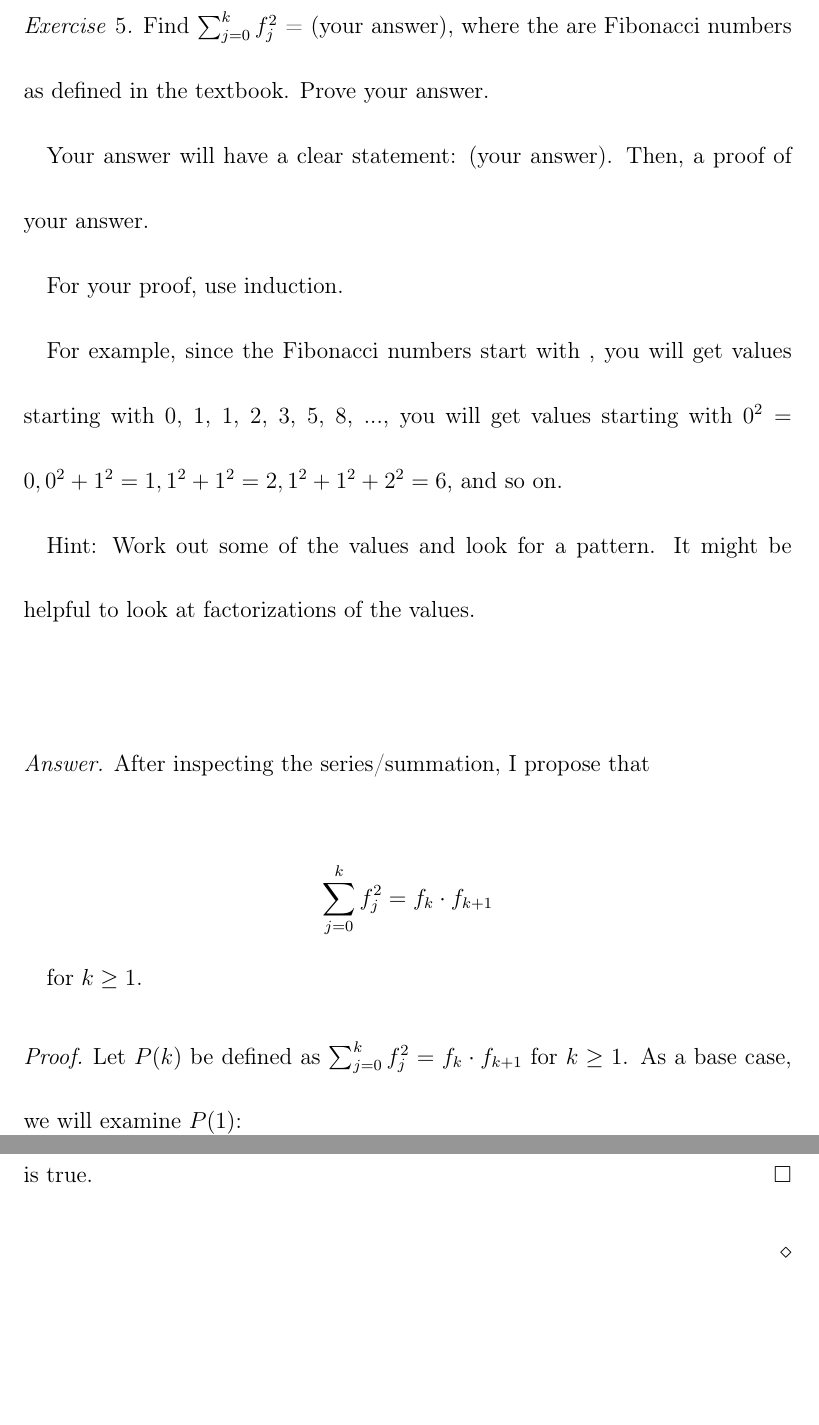
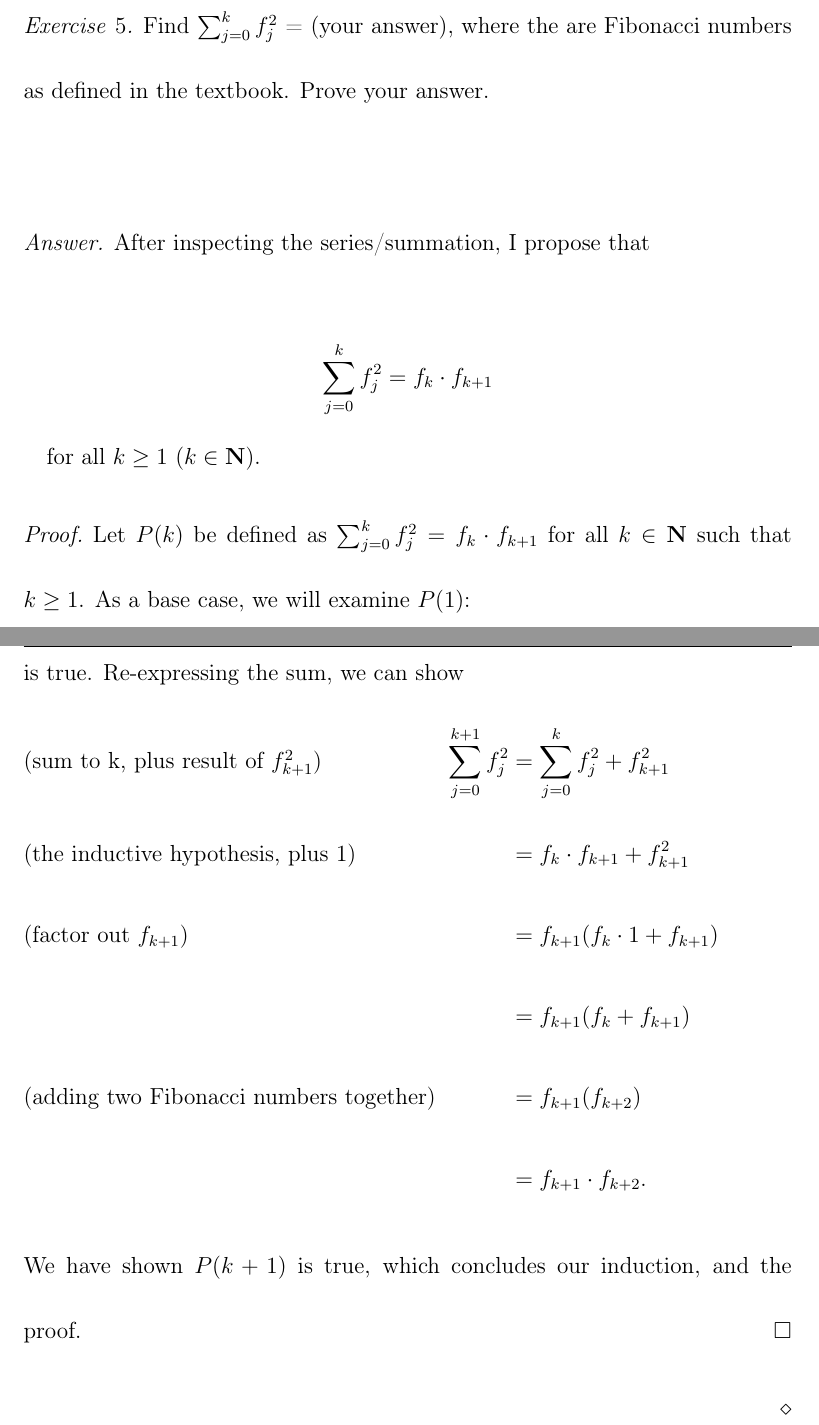
Before and after one commit to ndrewwm/math-287, a LaTeX problem sheet (homework/moorea-fa21-math-287-hw-5.tex): two parts of pages 9 and 10 of 10, joined at a grey line, cut so that both start at the same text, the shorter picture padded with empty space. Compiled offline with pdfLaTeX.

Commit message:
Done with question 5

```diff
--- a/homework/moorea-fa21-math-287-hw-5.tex
+++ b/homework/moorea-fa21-math-287-hw-5.tex
@@ -168,20 +168,18 @@ We have shown that
 
 %
 %
-% Question 5
+% Question 5 (done)
 %
 %
 \newpage
 \begin{exer}
-Find $\sum_{j = 0}^k f^2_j$ = (your answer), where the are Fibonacci numbers as defined in the textbook. Prove your answer.
-
-Your answer will have a clear statement: (your answer). Then, a proof of your answer.
-
-For your proof, use induction.
-
-For example, since the Fibonacci numbers start with , you will get values starting with 0, 1, 1, 2, 3, 5, 8, ..., you will get values starting with $0^2 = 0, 0^2 + 1^2 = 1, 1^2 + 1^2 = 2, 1^2 + 1^2 + 2^2 = 6$, and so on.
-
-Hint: Work out some of the values and look for a pattern. It might be helpful to look at factorizations of the values.
+Find $\sum_{j = 0}^k f^2_j$ = (your answer), where the are Fibonacci numbers as defined in the textbook. Prove your answer. % Your answer will have a clear statement: (your answer). Then, a proof of your answer.
+%
+% For your proof, use induction.
+%
+% For example, since the Fibonacci numbers start with , you will get values starting with 0, 1, 1, 2, 3, 5, 8, ..., you will get values starting with $0^2 = 0, 0^2 + 1^2 = 1, 1^2 + 1^2 = 2, 1^2 + 1^2 + 2^2 = 6$, and so on.
+%
+% Hint: Work out some of the values and look for a pattern. It might be helpful to look at factorizations of the values.
 \end{exer}
 
 \begin{answer}
@@ -191,10 +189,10 @@ $$
 \sum_{j = 0}^{k} f^2_j = f_k \cdot f_{k + 1}
 $$
 
-for $k \geq 1$.
+for all $k \geq 1$ ($k \in \bfN$).
 
 \begin{proof}
-Let $P(k)$ be defined as $\sum_{j = 0}^{k} f^2_j = f_k \cdot f_{k + 1}$ for $k \geq 1$. As a base case, we will examine $P(1)$:
+Let $P(k)$ be defined as $\sum_{j = 0}^{k} f^2_j = f_k \cdot f_{k + 1}$ for all $k \in \bfN$ such that $k \geq 1$. As a base case, we will examine $P(1)$:
 
 \begin{align*}
 \sum_{j = 0}^1 f^2_j = 0^2 + 1^2 = 0 + 1 &= 1 \\
@@ -204,7 +202,15 @@ f_1 \cdot f_{2} = 1 \cdot 1 &= 1.
 We know $P(k)$ is true for some $k$. Let us assume $P(k)$ is true, and use this to show that $P(k + 1)$ is also true. That is, we intend to show that $P(k + 1)$,
 $$
 \sum_{j = 0}^{k + 1} f^2_j = f_{k + 1} \cdot f_{k + 2}
-$$ is true.
+$$ is true. Re-expressing the sum, we can show
+\begin{align*}
+\sum_{j = 0}^{k + 1} f^2_j &= \sum_{j = 0}^{k} f^2_j + f^2_{k + 1} \tag{sum to k, plus result of $f^2_{k + 1}$} \\
+                           &= f_k \cdot f_{k + 1} + f^2_{k + 1} \tag{the inductive hypothesis, plus 1} \\
+                           &= f_{k + 1} (f_k \cdot 1 + f_{k + 1}) \tag{factor out $f_{k + 1}$} \\
+                           &= f_{k + 1} (f_k + f_{k + 1}) \\
+                           &= f_{k + 1} (f_{k + 2}) \tag{adding two Fibonacci numbers together} \\
+                           &= f_{k + 1} \cdot f_{k + 2}.
+\end{align*} We have shown $P(k + 1)$ is true, which concludes our induction, and the proof.
 \end{proof}
 
 \end{answer}
```
Also changed, not shown: homework/moorea-fa21-math-287-hw-5.pdf.
